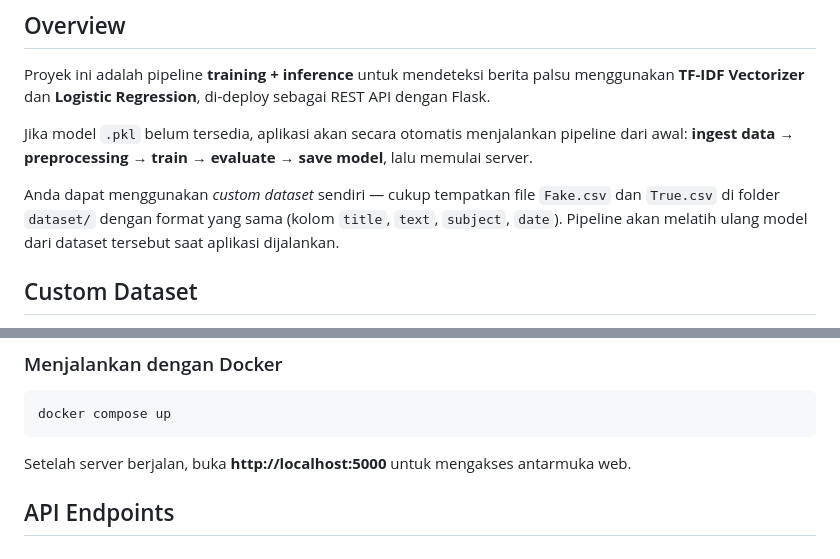
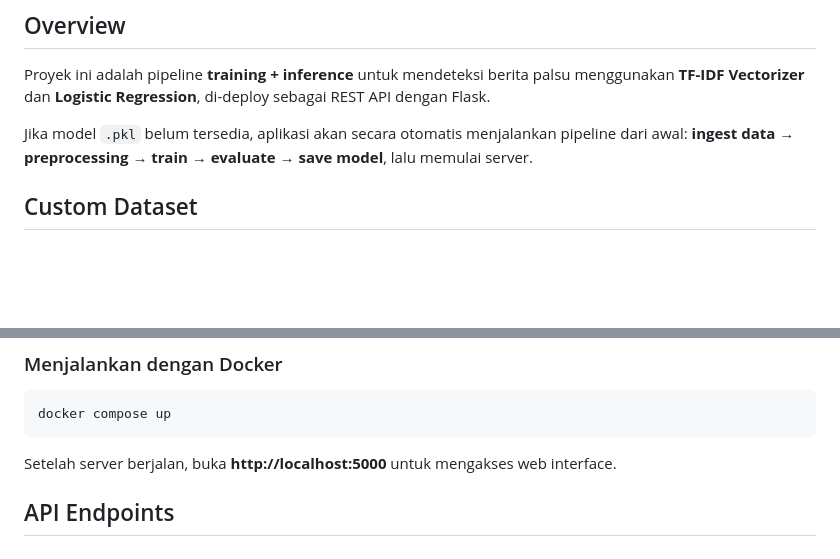
Before and after one commit to IfanPrasetyoAji/fake-news-detection, a Markdown page: README.md, 2 parts joined by grey strips. Rendered like a GitHub page; blank space fills up the shorter version.

````diff
--- a/README.md
+++ b/README.md
@@ -10,8 +10,6 @@ API deteksi berita palsu menggunakan **TF-IDF Vectorizer** dan **Logistic Regres
 Proyek ini adalah pipeline **training + inference** untuk mendeteksi berita palsu menggunakan **TF-IDF Vectorizer** dan **Logistic Regression**, di-deploy sebagai REST API dengan Flask.
 
 Jika model `.pkl` belum tersedia, aplikasi akan secara otomatis menjalankan pipeline dari awal: **ingest data → preprocessing → train → evaluate → save model**, lalu memulai server.
-
-Anda dapat menggunakan *custom dataset* sendiri — cukup tempatkan file `Fake.csv` dan `True.csv` di folder `dataset/` dengan format yang sama (kolom `title`, `text`, `subject`, `date`). Pipeline akan melatih ulang model dari dataset tersebut saat aplikasi dijalankan.
 
 ## Custom Dataset
 
@@ -66,7 +64,7 @@ python app.py
 docker compose up
 ```
 
-Setelah server berjalan, buka **http://localhost:5000** untuk mengakses antarmuka web.
+Setelah server berjalan, buka **http://localhost:5000** untuk mengakses web interface.
 
 ## API Endpoints
 
````
